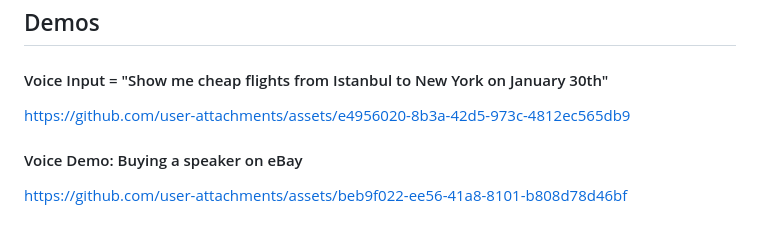
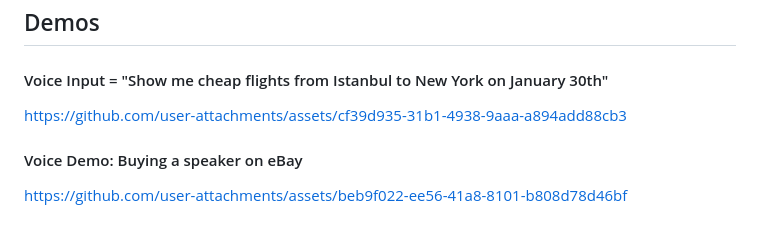
Before and after one commit to doruktakim/vocal-web, a Markdown page: README.md, the part around the change. Rendered like a GitHub page.

Commit message:
docs: changed 1st demo video

```diff
--- a/README.md
+++ b/README.md
@@ -6,7 +6,7 @@ Vocal Web is a voice-controlled browser extension that allows users to navigate
 
 #### Voice Input = "Show me cheap flights from Istanbul to New York on January 30th"
 
-https://github.com/user-attachments/assets/e4956020-8b3a-42d5-973c-4812ec565db9
+https://github.com/user-attachments/assets/cf39d935-31b1-4938-9aaa-a894add88cb3
 
 #### Voice Demo: Buying a speaker on eBay
 
```
